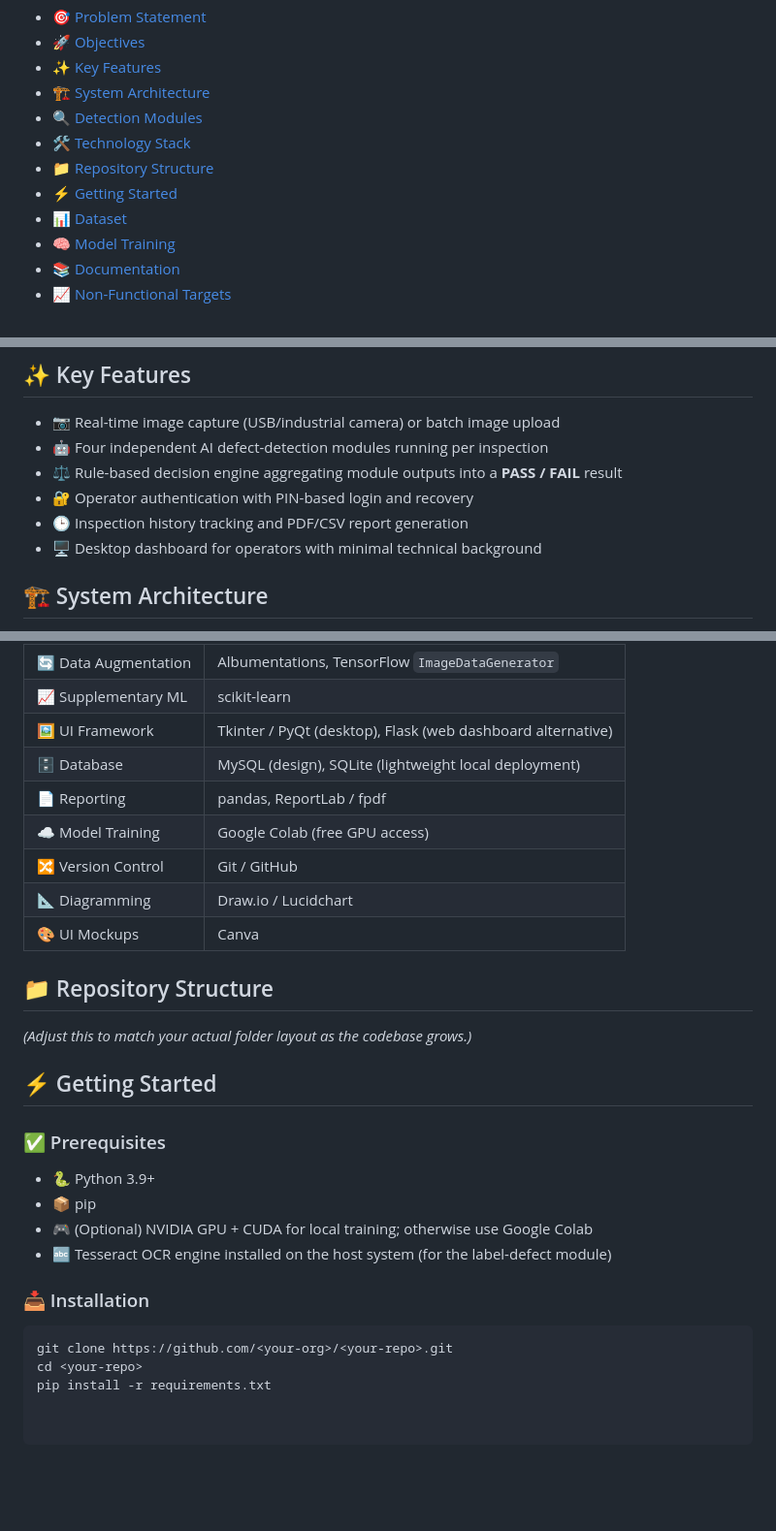
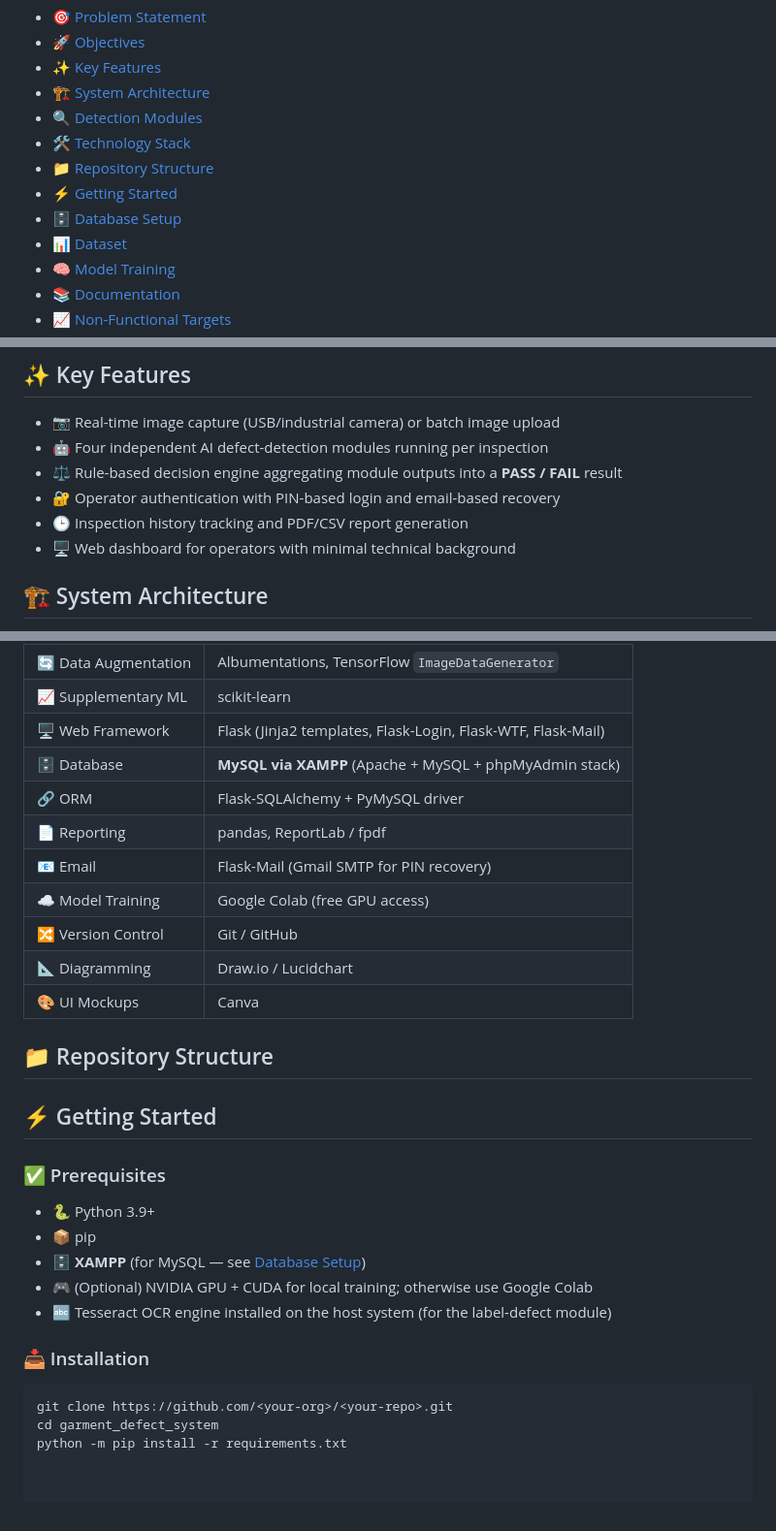
Before and after one commit to Ishini01/garment_defect_system, a Markdown page: README.md, 3 parts joined by grey strips. Shown at 97% size. GitHub-like rendering; blank space fills up the shorter version.

````diff
--- a/README.md
+++ b/README.md
@@ -44,6 +45,7 @@ Supervised by **Mr. E.A.C.I. Senaratne**
 - [🛠️ Technology Stack](#️-technology-stack)
 - [📁 Repository Structure](#-repository-structure)
 - [⚡ Getting Started](#-getting-started)
+- [🗄️ Database Setup](#️-database-setup)
 - [📊 Dataset](#-dataset)
 - [🧠 Model Training](#-model-training)
 - [📚 Documentation](#-documentation)
@@ -80,9 +82,9 @@ This project delivers a **low-cost, integrated inspection platform** that detect
 - 📷 Real-time image capture (USB/industrial camera) or batch image upload
 - 🤖 Four independent AI defect-detection modules running per inspection
 - ⚖️ Rule-based decision engine aggregating module outputs into a **PASS / FAIL** result
-- 🔐 Operator authentication with PIN-based login and recovery
+- 🔐 Operator authentication with PIN-based login and email-based recovery
 - 🕒 Inspection history tracking and PDF/CSV report generation
-- 🖥️ Desktop dashboard for operators with minimal technical background
+- 🖥️ Web dashboard for operators with minimal technical background
 
 ## 🏗️ System Architecture
 
@@ -134,9 +135,11 @@ Each detection module handles its own preprocessing (resizing, normalization, RO
 | 🔤 OCR | Tesseract OCR (pytesseract) |
 | 🔄 Data Augmentation | Albumentations, TensorFlow `ImageDataGenerator` |
 | 📈 Supplementary ML | scikit-learn |
-| 🖼️ UI Framework | Tkinter / PyQt (desktop), Flask (web dashboard alternative) |
-| 🗄️ Database | MySQL (design), SQLite (lightweight local deployment) |
+| 🖥️ Web Framework | Flask (Jinja2 templates, Flask-Login, Flask-WTF, Flask-Mail) |
+| 🗄️ Database | **MySQL via XAMPP** (Apache + MySQL + phpMyAdmin stack) |
+| 🔗 ORM | Flask-SQLAlchemy + PyMySQL driver |
 | 📄 Reporting | pandas, ReportLab / fpdf |
+| 📧 Email | Flask-Mail (Gmail SMTP for PIN recovery) |
 | ☁️ Model Training | Google Colab (free GPU access) |
 | 🔀 Version Control | Git / GitHub |
 | 📐 Diagramming | Draw.io / Lucidchart |
@@ -144,14 +147,13 @@ Each detection module handles its own preprocessing (resizing, normalization, RO
 
 ## 📁 Repository Structure
 
-*(Adjust this to match your actual folder layout as the codebase grows.)*
-
 ## ⚡ Getting Started
 
 ### ✅ Prerequisites
 
 - 🐍 Python 3.9+
 - 📦 pip
+- 🗄️ **XAMPP** (for MySQL — see [Database Setup](#️-database-setup))
 - 🎮 (Optional) NVIDIA GPU + CUDA for local training; otherwise use Google Colab
 - 🔤 Tesseract OCR engine installed on the host system (for the label-defect module)
 
@@ -159,5 +161,5 @@ Each detection module handles its own preprocessing (resizing, normalization, RO
 
 ```bash
 git clone https://github.com/<your-org>/<your-repo>.git
-cd <your-repo>
-pip install -r requirements.txt
+cd garment_defect_system
+python -m pip install -r requirements.txt
````
Also changed, not shown: other parts of README.md (+2 -2 lines).
